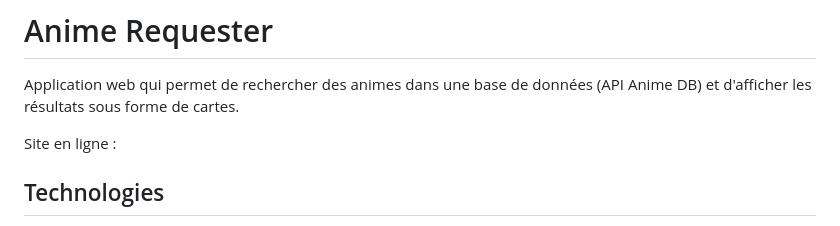
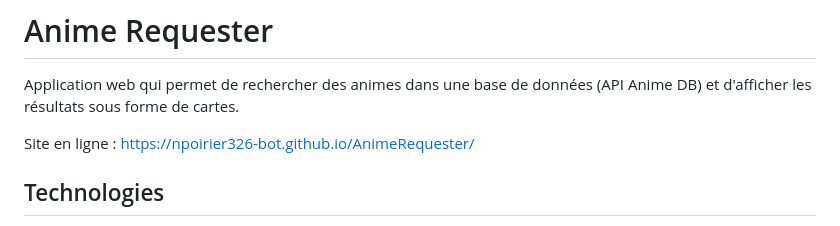
Before and after one commit to npoirier326-bot/AnimeRequester, a Markdown page: README.md, the part around the change. Rendered like a GitHub page.

Commit message:
Update online site link in README

```diff
--- a/README.md
+++ b/README.md
@@ -2,7 +2,7 @@
 
 Application web qui permet de rechercher des animes dans une base de données (API Anime DB) et d'afficher les résultats sous forme de cartes.
 
-Site en ligne :
+Site en ligne : https://npoirier326-bot.github.io/AnimeRequester/
 
 ## Technologies
 
```
